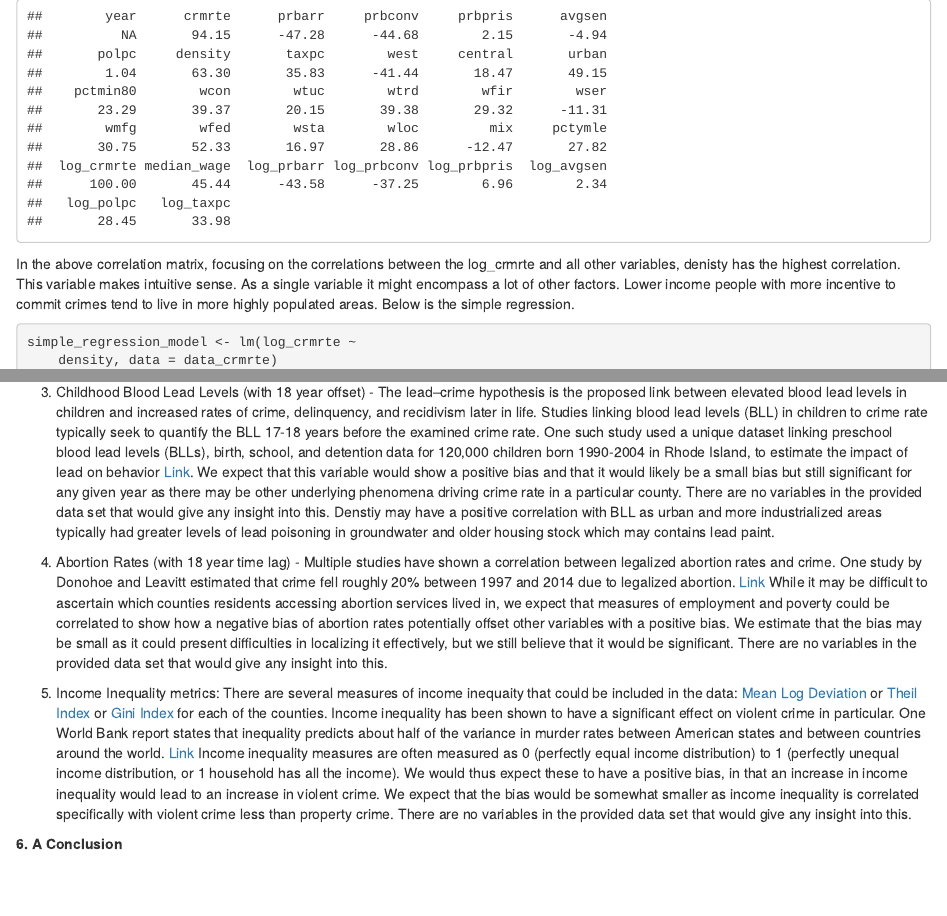
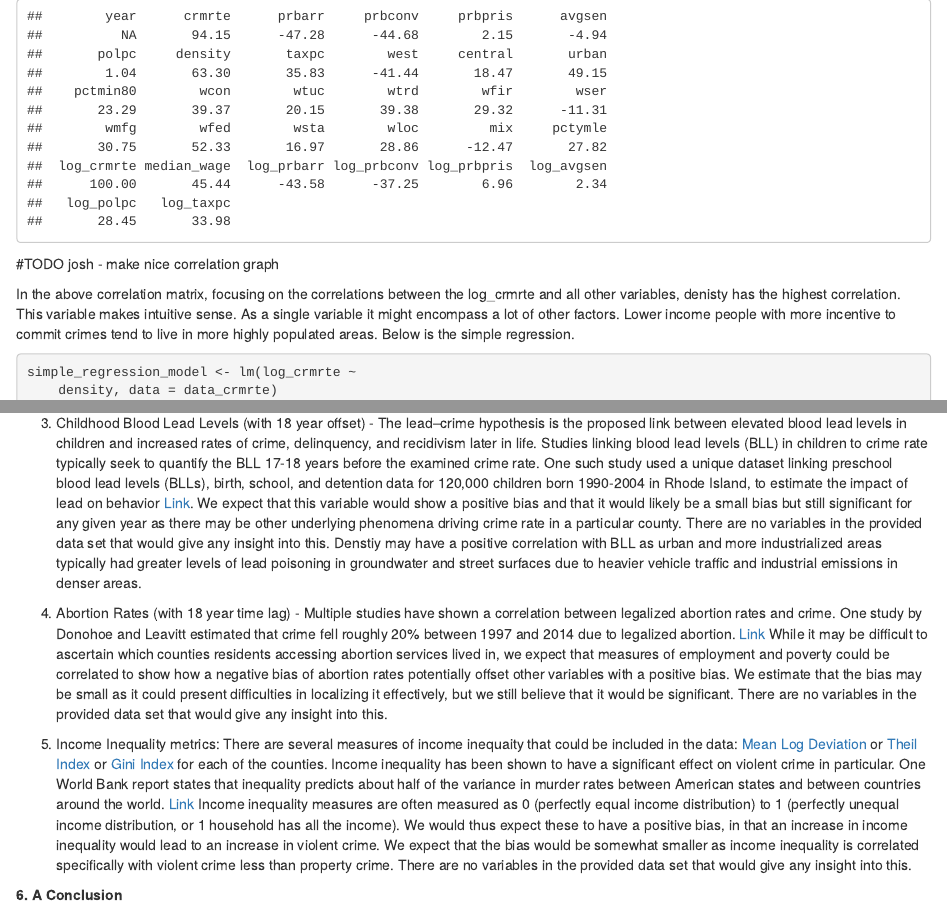
Before and after one commit to joshuajnoble/w203_lab3, an R Markdown document (lab_3_master.Rmd): the page in a window 1100 px wide, from 4350 px down, and a second part further down, joined at a grey line. Rendered offline with R 4.5, knitr and Pandoc, with nearby package versions; some code elsewhere in the file could not run offline.

Commit message:
Update lab_3_master.Rmd

````diff
--- a/lab_3_master.Rmd
+++ b/lab_3_master.Rmd
@@ -357,6 +357,7 @@ cm = cm[, -1]
 print(cm)
 ```
 
+#TODO josh - make nice correlation graph
 
 In the above correlation matrix, focusing on the correlations between the log_crmrte and all other variables, denisty has the highest correlation. This variable makes intuitive sense. As a single variable it might encompass a lot of other factors. Lower income people with more incentive to commit crimes tend to live in more highly populated areas. Below is the simple regression.
 ```{r}
@@ -688,7 +689,7 @@ We've identified several key omitted variables that we feel most influence the c
 
 2. Inflation Rate (Consumer Price Index) - Inflation and crime rates are correlated with a positive relationship and the causal link is from inflation and unemployment to crime. [Link](https://www.researchgate.net/publication/236736987_Will_Inflation_Increase_Crime_Rate_New_Evidence_from_Bounds_and_Modified_Wald_Tests). Inﬂation causes the purchasing power to reduce and cost of living to increase, consequently crime rates rise as the inflation rate rises. Because of the lag between price and wage adjustments, inflation lowers the real income of low-skilled labor, but rewards property criminals due to the rising demand and subsequent high profits in the illegal market. Inflation in the year represented, 1987, would not be sufficient though as the reduction in purchasing power does not happen immediately, it takes time for inﬂation to gradually reduce purchasing power. None of the data provided in the study gives us an indication of the inflation rate in a time period before the study. We would expect that this variable would show a positive bias towards crime rate and that it would likely be a large bias. Inflation rate and unemployment may be correlated and may have positive bias on one another.
 
-3. Childhood Blood Lead Levels (with 18 year offset) - The lead–crime hypothesis is the proposed link between elevated blood lead levels in children and increased rates of crime, delinquency, and recidivism later in life. Studies linking blood lead levels (BLL) in children to crime rate typically seek to quantify the BLL 17-18 years before the examined crime rate. One such study used a unique dataset linking preschool blood lead levels (BLLs), birth, school, and detention data for 120,000 children born 1990-2004 in Rhode Island, to estimate the impact of lead on behavior [Link](https://www.nber.org/papers/w23392.pdf). We expect that this variable would show a positive bias and that it would likely be a small bias but still significant for any given year as there may be other underlying phenomena driving crime rate in a particular county. There are no variables in the provided data set that would give any insight into this. Denstiy may have a positive correlation with BLL as urban and more industrialized areas typically had greater levels of lead poisoning in groundwater and older housing stock which may contains lead paint.
+3. Childhood Blood Lead Levels (with 18 year offset) - The lead–crime hypothesis is the proposed link between elevated blood lead levels in children and increased rates of crime, delinquency, and recidivism later in life. Studies linking blood lead levels (BLL) in children to crime rate typically seek to quantify the BLL 17-18 years before the examined crime rate. One such study used a unique dataset linking preschool blood lead levels (BLLs), birth, school, and detention data for 120,000 children born 1990-2004 in Rhode Island, to estimate the impact of lead on behavior [Link](https://www.nber.org/papers/w23392.pdf). We expect that this variable would show a positive bias and that it would likely be a small bias but still significant for any given year as there may be other underlying phenomena driving crime rate in a particular county. There are no variables in the provided data set that would give any insight into this. Denstiy may have a positive correlation with BLL as urban and more industrialized areas typically had greater levels of lead poisoning in groundwater and street surfaces due to heavier vehicle traffic and industrial emissions in denser areas.
 
 4. Abortion Rates (with 18 year time lag) - Multiple studies have shown a correlation between legalized abortion rates and crime. One study by Donohoe and Leavitt estimated that crime fell roughly 20% between 1997 and 2014 due to legalized abortion.
  [Link](https://bfi.uchicago.edu/wp-content/uploads/BFI_WP_201975.pdf) While it may be difficult to ascertain which counties residents accessing abortion services lived in, we expect that measures of employment and poverty could be correlated to show how a negative bias of abortion rates potentially offset other variables with a positive bias. We estimate that the bias may be small as it could present difficulties in localizing it effectively, but we still believe that it would be significant. There are no variables in the provided data set that would give any insight into this.
````
